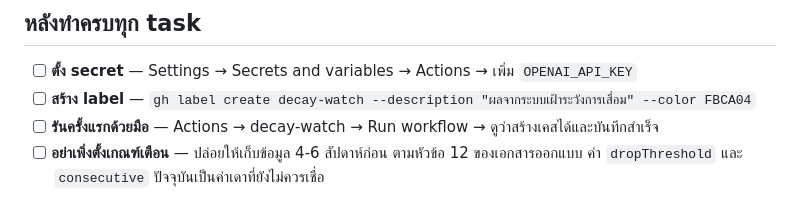
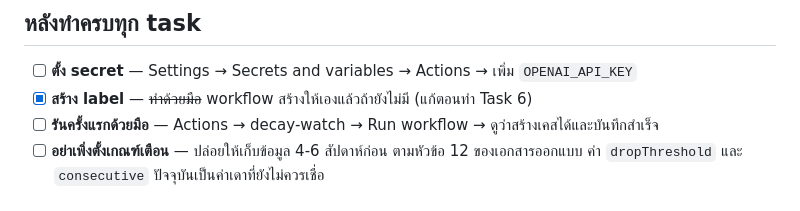
Before and after one commit to tharathep-dul/Check_Msg, a Markdown page: docs/plan-continuous-learning-phase1.md, the part around the change. Rendered like a GitHub page.

Commit message:
docs: label สร้างอัตโนมัติใน workflow แล้ว ไม่ต้องทำด้วยมือ

```diff
--- a/docs/plan-continuous-learning-phase1.md
+++ b/docs/plan-continuous-learning-phase1.md
@@ -1518,7 +1518,7 @@ git commit -m "ci: บังคับกฎ R1 — pattern ใหม่ต้อ
 ## หลังทำครบทุก task
 
 - [ ] **ตั้ง secret** — Settings → Secrets and variables → Actions → เพิ่ม `OPENAI_API_KEY`
-- [ ] **สร้าง label** — `gh label create decay-watch --description "ผลจากระบบเฝ้าระวังการเสื่อม" --color FBCA04`
+- [x] **สร้าง label** — ~~ทำด้วยมือ~~ workflow สร้างให้เองแล้วถ้ายังไม่มี (แก้ตอนทำ Task 6)
 - [ ] **รันครั้งแรกด้วยมือ** — Actions → decay-watch → Run workflow → ดูว่าสร้างเคสได้และบันทึกสำเร็จ
 - [ ] **อย่าเพิ่งตั้งเกณฑ์เตือน** — ปล่อยให้เก็บข้อมูล 4-6 สัปดาห์ก่อน ตามหัวข้อ 12 ของเอกสารออกแบบ ค่า `dropThreshold` และ `consecutive` ปัจจุบันเป็นค่าเดาที่ยังไม่ควรเชื่อ
 
```
